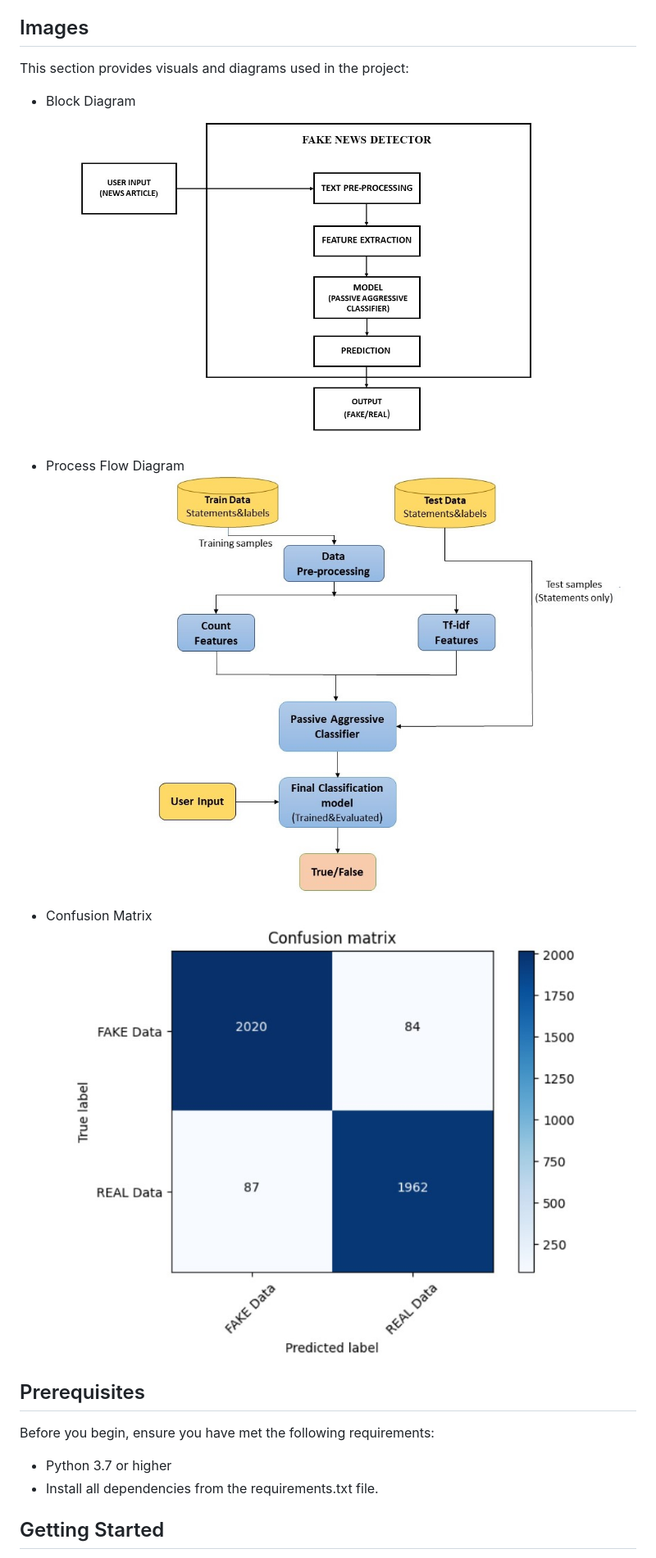
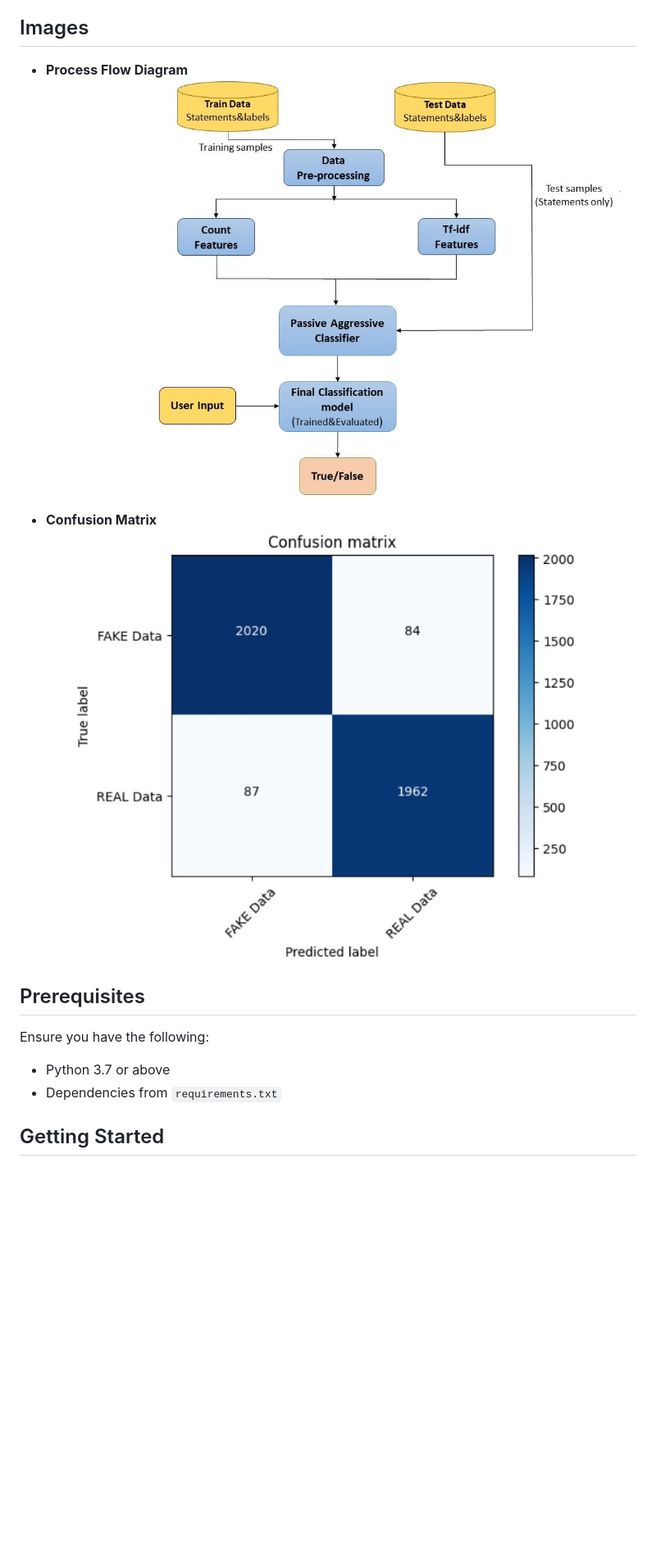
Before and after one commit to sailesh-prasad/Disinformation_Detection_System, a Markdown page: README.md, the part around one of its changes. Shown at 82% size. Rendered like a GitHub page; blank space fills up the shorter version.

```diff
--- a/README.md
+++ b/README.md
@@ -58,18 +56,16 @@ Feel free to explore the Jupyter Notebook (`Fake_News_Detector-PA.ipynb`) for mo
 
 ## Images
-This section provides visuals and diagrams used in the project:
-- Block Diagram
-![Block Diagram](Images/BlockDiagram.jpg)
 
-- Process Flow Diagram
-![Process Flow Diagram](Images/Processflow.jpg)
+- **Process Flow Diagram**
+  ![Process Flow Diagram](Images/Processflow.jpg)
 
-- Confusion Matrix
-![Confusion Matrix](Images/ConfusionMatrix.jpg)
+- **Confusion Matrix**
+  ![Confusion Matrix](Images/ConfusionMatrix.jpg)
 
 ## Prerequisites
-Before you begin, ensure you have met the following requirements:
-- Python 3.7 or higher
-- Install all dependencies from the requirements.txt file.
+
+Ensure you have the following:
+- Python 3.7 or above
+- Dependencies from `requirements.txt`
 
 ## Getting Started
```
Also changed, not shown: other parts of README.md (+32 -41 lines).
